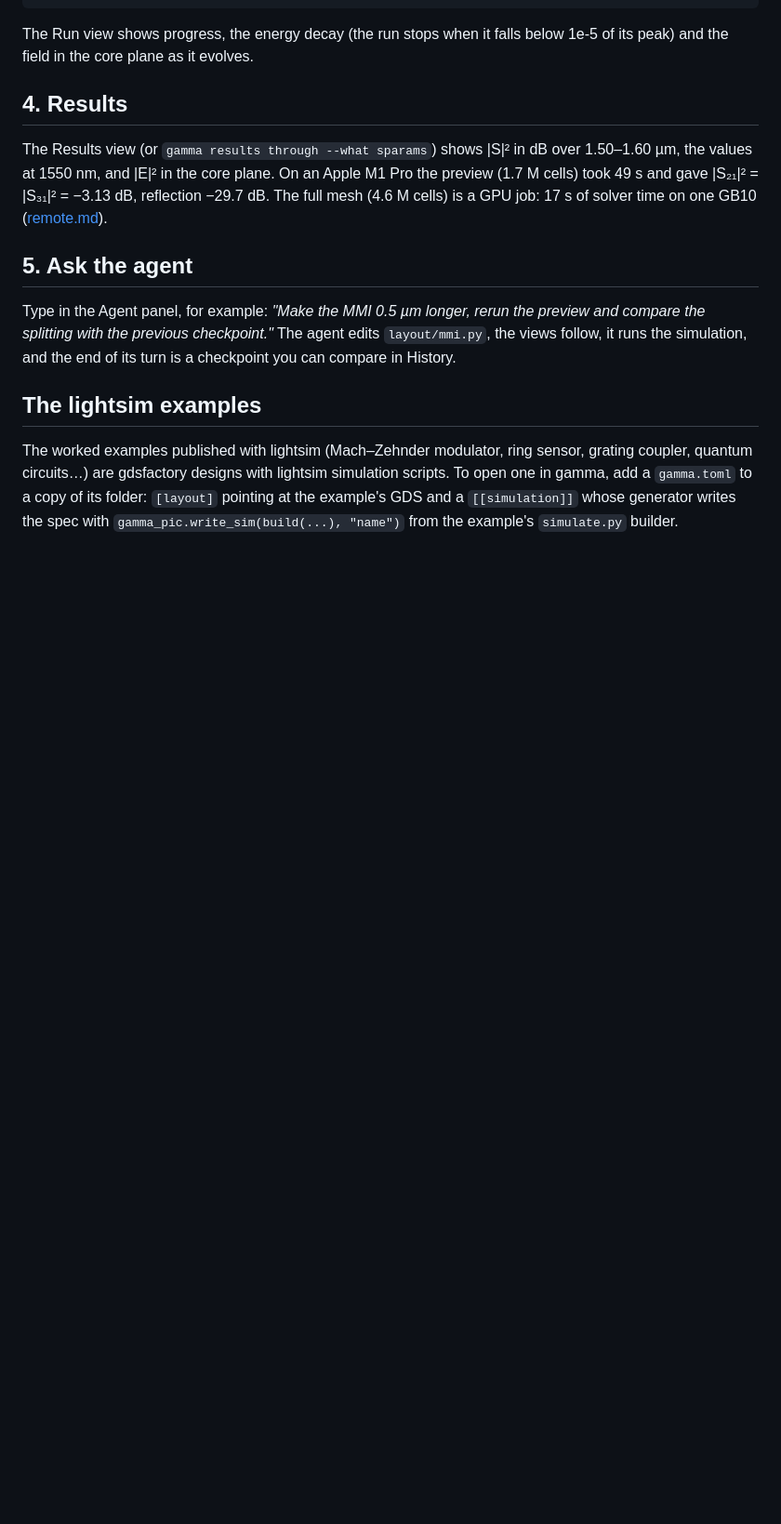
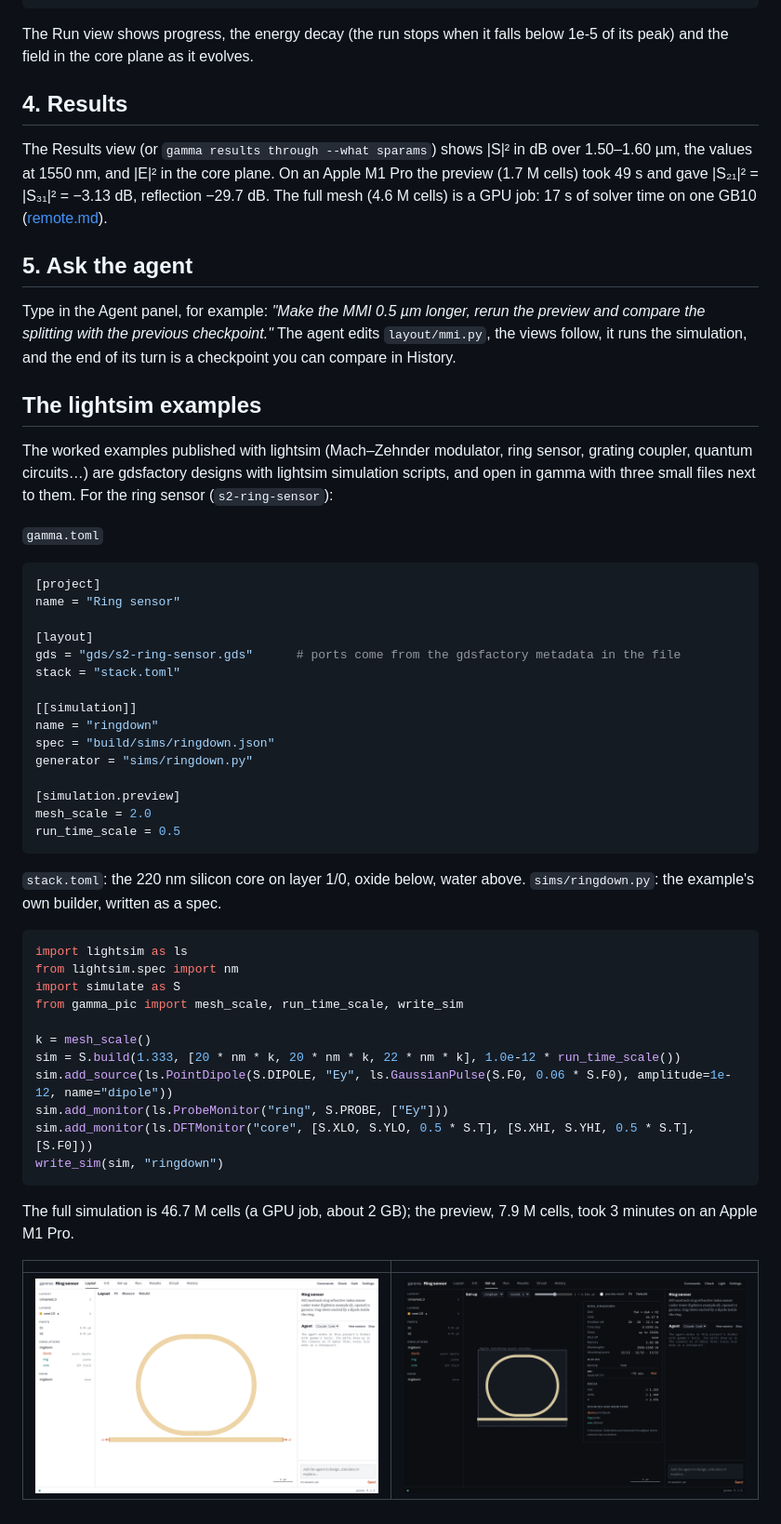
Before and after one commit to su3co/gamma, a Markdown page: docs/quickstart.md, the part around the change. Shown at 93% size. Rendered like a GitHub page; pictures changed too: docs/img/ring-layout-light.png (added), docs/img/ring-setup-dark.png (added); blank space fills up the shorter version.

````diff
--- a/docs/quickstart.md
+++ b/docs/quickstart.md
@@ -68,8 +68,49 @@ of its turn is a checkpoint you can compare in History.
 
 The worked examples published with lightsim (Mach–Zehnder modulator, ring
 sensor, grating coupler, quantum circuits…) are gdsfactory designs with
-lightsim simulation scripts. To open one in gamma, add a `gamma.toml` to a
-copy of its folder: `[layout]` pointing at the example's GDS and a
-`[[simulation]]` whose generator writes the spec with
-`gamma_pic.write_sim(build(...), "name")` from the example's `simulate.py`
-builder.
+lightsim simulation scripts, and open in gamma with three small files next to
+them. For the ring sensor (`s2-ring-sensor`):
+
+`gamma.toml`
+
+```toml
+[project]
+name = "Ring sensor"
+
+[layout]
+gds = "gds/s2-ring-sensor.gds"      # ports come from the gdsfactory metadata in the file
+stack = "stack.toml"
+
+[[simulation]]
+name = "ringdown"
+spec = "build/sims/ringdown.json"
+generator = "sims/ringdown.py"
+
+[simulation.preview]
+mesh_scale = 2.0
+run_time_scale = 0.5
+```
+
+`stack.toml`: the 220 nm silicon core on layer 1/0, oxide below, water
+above. `sims/ringdown.py`: the example's own builder, written as a spec.
+
+```python
+import lightsim as ls
+from lightsim.spec import nm
+import simulate as S
+from gamma_pic import mesh_scale, run_time_scale, write_sim
+
+k = mesh_scale()
+sim = S.build(1.333, [20 * nm * k, 20 * nm * k, 22 * nm * k], 1.0e-12 * run_time_scale())
+sim.add_source(ls.PointDipole(S.DIPOLE, "Ey", ls.GaussianPulse(S.F0, 0.06 * S.F0), amplitude=1e-12, name="dipole"))
+sim.add_monitor(ls.ProbeMonitor("ring", S.PROBE, ["Ey"]))
+sim.add_monitor(ls.DFTMonitor("core", [S.XLO, S.YLO, 0.5 * S.T], [S.XHI, S.YHI, 0.5 * S.T], [S.F0]))
+write_sim(sim, "ringdown")
+```
+
+The full simulation is 46.7 M cells (a GPU job, about 2 GB); the preview,
+7.9 M cells, took 3 minutes on an Apple M1 Pro.
+
+| | |
+|---|---|
+| ![Ring sensor layout](img/ring-layout-light.png) | ![Ring sensor set-up](img/ring-setup-dark.png) |
````
Also changed, not shown: docs/remote.md (+1 -0 lines), docs/test-runs/2026-11-22-gpu-rtx-pro-6000.md (added, +26 -0 lines), docs/test-runs/README.md (+1 -0 lines), docs/img/results-dark.png, docs/img/run-dark.png, docs/img/setup-light.png, 4 other files.
